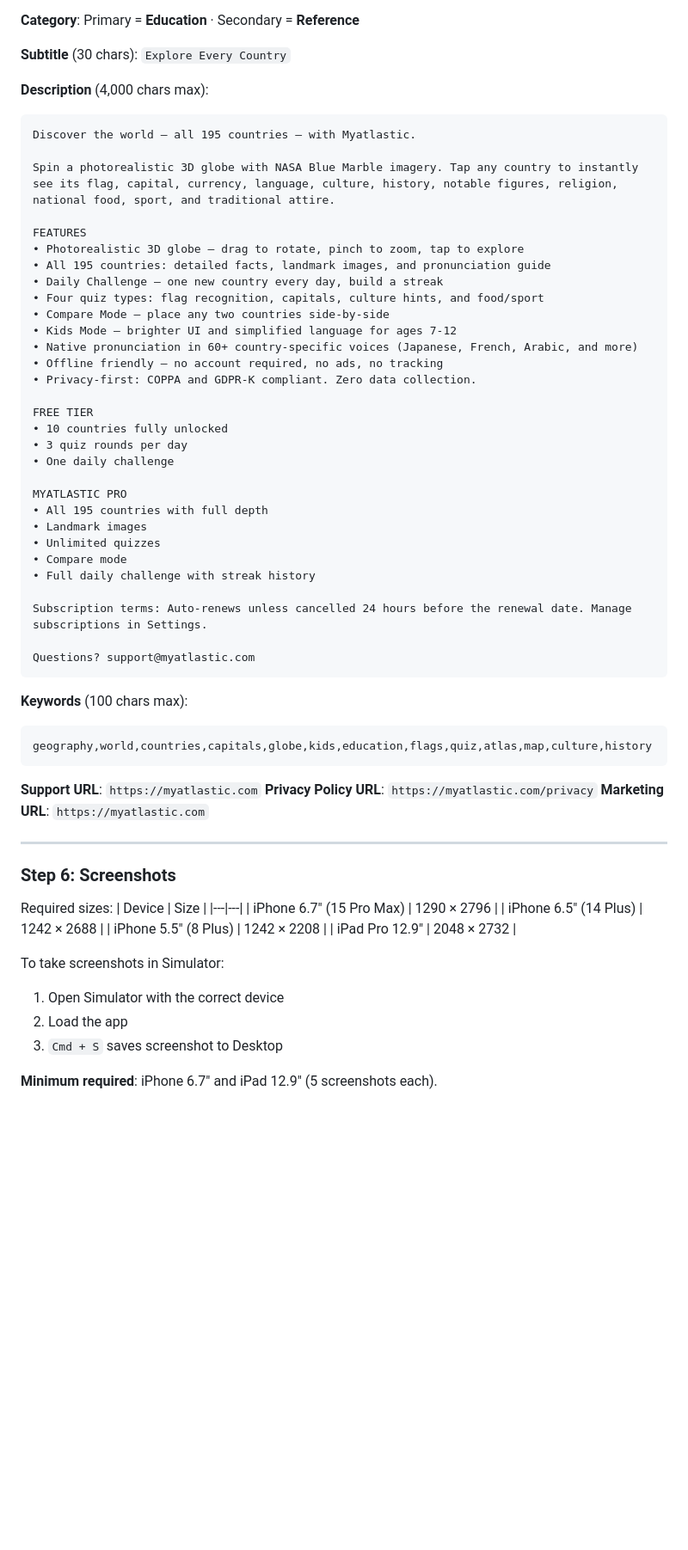
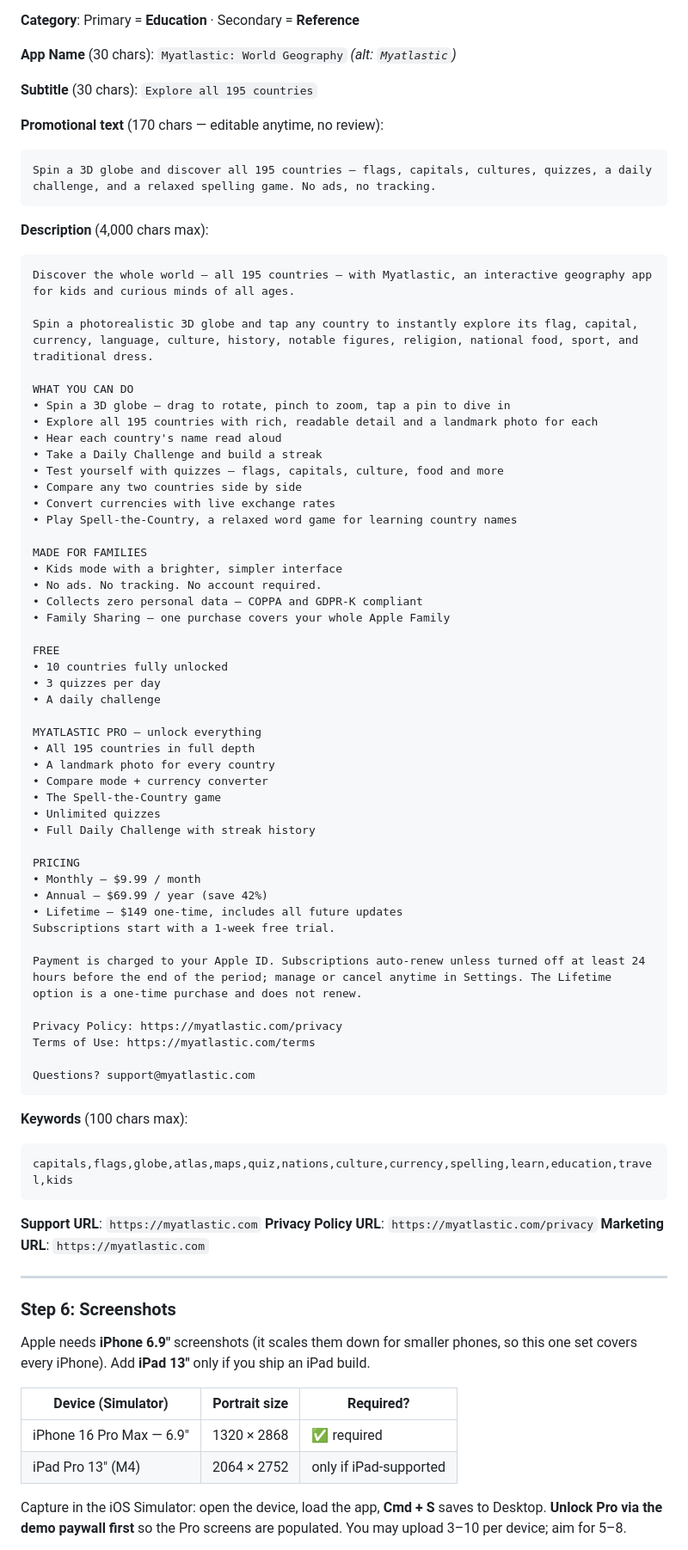
Before and after one commit to digitalcrest01/atlas, a Markdown page: docs/APP_STORE_SUBMISSION.md, the part around one of its changes. Shown at 86% size. Drawn GitHub-style; blank space fills up the shorter version.

````diff
--- a/docs/APP_STORE_SUBMISSION.md
+++ b/docs/APP_STORE_SUBMISSION.md
@@ -107,45 +92,67 @@ Go to https://appstoreconnect.apple.com → My Apps → `+` → New App.
 
 **Category**: Primary = **Education** · Secondary = **Reference**
 
-**Subtitle** (30 chars): `Explore Every Country`
+**App Name** (30 chars): `Myatlastic: World Geography`  *(alt: `Myatlastic`)*
+
+**Subtitle** (30 chars): `Explore all 195 countries`
+
+**Promotional text** (170 chars — editable anytime, no review):
+```
+Spin a 3D globe and discover all 195 countries — flags, capitals, cultures, quizzes, a daily challenge, and a relaxed spelling game. No ads, no tracking.
+```
 
 **Description** (4,000 chars max):
 ```
-Discover the world — all 195 countries — with Myatlastic.
+Discover the whole world — all 195 countries — with Myatlastic, an interactive geography app for kids and curious minds of all ages.
 
-Spin a photorealistic 3D globe with NASA Blue Marble imagery. Tap any country to instantly see its flag, capital, currency, language, culture, history, notable figures, religion, national food, sport, and traditional attire.
+Spin a photorealistic 3D globe and tap any country to instantly explore its flag, capital, currency, language, culture, history, notable figures, religion, national food, sport, and traditional dress.
 
-FEATURES
-• Photorealistic 3D globe — drag to rotate, pinch to zoom, tap to explore
-• All 195 countries: detailed facts, landmark images, and pronunciation guide
-• Daily Challenge — one new country every day, build a streak
-• Four quiz types: flag recognition, capitals, culture hints, and food/sport
-• Compare Mode — place any two countries side-by-side
-• Kids Mode — brighter UI and simplified language for ages 7-12
-• Native pronunciation in 60+ country-specific voices (Japanese, French, Arabic, and more)
-• Offline friendly — no account required, no ads, no tracking
-• Privacy-first: COPPA and GDPR-K compliant. Zero data collection.
+WHAT YOU CAN DO
+• Spin a 3D globe — drag to rotate, pinch to zoom, tap a pin to dive in
+• Explore all 195 countries with rich, readable detail and a landmark photo for each
+• Hear each country's name read aloud
+• Take a Daily Challenge and build a streak
+• Test yourself with quizzes — flags, capitals, culture, food and more
+• Compare any two countries side by side
+• Convert currencies with live exchange rates
+• Play Spell-the-Country, a relaxed word game for learning country names
 
-FREE TIER
+MADE FOR FAMILIES
+• Kids mode with a brighter, simpler interface
+• No ads. No tracking. No account required.
+• Collects zero personal data — COPPA and GDPR-K compliant
+• Family Sharing — one purchase covers your whole Apple Family
+
+FREE
 • 10 countries fully unlocked
-• 3 quiz rounds per day
-• One daily challenge
+• 3 quizzes per day
+• A daily challenge
 
-MYATLASTIC PRO
-• All 195 countries with full depth
-• Landmark images
+MYATLASTIC PRO — unlock everything
+• All 195 countries in full depth
+• A landmark photo for every country
+• Compare mode + currency converter
+• The Spell-the-Country game
 • Unlimited quizzes
-• Compare mode
-• Full daily challenge with streak history
+• Full Daily Challenge with streak history
 
-Subscription terms: Auto-renews unless cancelled 24 hours before the renewal date. Manage subscriptions in Settings.
+PRICING
+• Monthly — $9.99 / month
+• Annual — $69.99 / year (save 42%)
+• Lifetime — $149 one-time, includes all future updates
+Subscriptions start with a 1-week free trial.
+
+Payment is charged to your Apple ID. Subscriptions auto-renew unless turned off at least 24 hours before the end of the period; manage or cancel anytime in Settings. The Lifetime option is a one-time purchase and does not renew.
+
+Privacy Policy: https://myatlastic.com/privacy
+Terms of Use: https://myatlastic.com/terms
 
 Questions? support@myatlastic.com
 ```
 
 **Keywords** (100 chars max):
 ```
-geography,world,countries,capitals,globe,kids,education,flags,quiz,atlas,map,culture,history
+capitals,flags,globe,atlas,maps,quiz,nations,culture,currency,spelling,learn,education,travel,kids
 ```
 
 **Support URL**: `https://myatlastic.com`
@@ -156,18 +163,12 @@ geography,world,countries,capitals,globe,kids,education,flags,quiz,atlas,map,cul
 
 ### Step 6: Screenshots
 
-Required sizes:
-| Device | Size |
-|---|---|
-| iPhone 6.7" (15 Pro Max) | 1290 × 2796 |
-| iPhone 6.5" (14 Plus) | 1242 × 2688 |
-| iPhone 5.5" (8 Plus) | 1242 × 2208 |
-| iPad Pro 12.9" | 2048 × 2732 |
+Apple needs **iPhone 6.9"** screenshots (it scales them down for smaller phones, so this one set covers every iPhone). Add **iPad 13"** only if you ship an iPad build.
 
-To take screenshots in Simulator:
-1. Open Simulator with the correct device
-2. Load the app
-3. `Cmd + S` saves screenshot to Desktop
+| Device (Simulator) | Portrait size | Required? |
+|---|---|---|
+| iPhone 16 Pro Max — 6.9" | 1320 × 2868 | ✅ required |
+| iPad Pro 13" (M4) | 2064 × 2752 | only if iPad-supported |
 
-**Minimum required**: iPhone 6.7" and iPad 12.9" (5 screenshots each).
+Capture in the iOS Simulator: open the device, load the app, **Cmd + S** saves to Desktop. **Unlock Pro via the demo paywall first** so the Pro screens are populated. You may upload 3–10 per device; aim for 5–8.
 
````
Also changed, not shown: other parts of docs/APP_STORE_SUBMISSION.md (+31 -45 lines).
